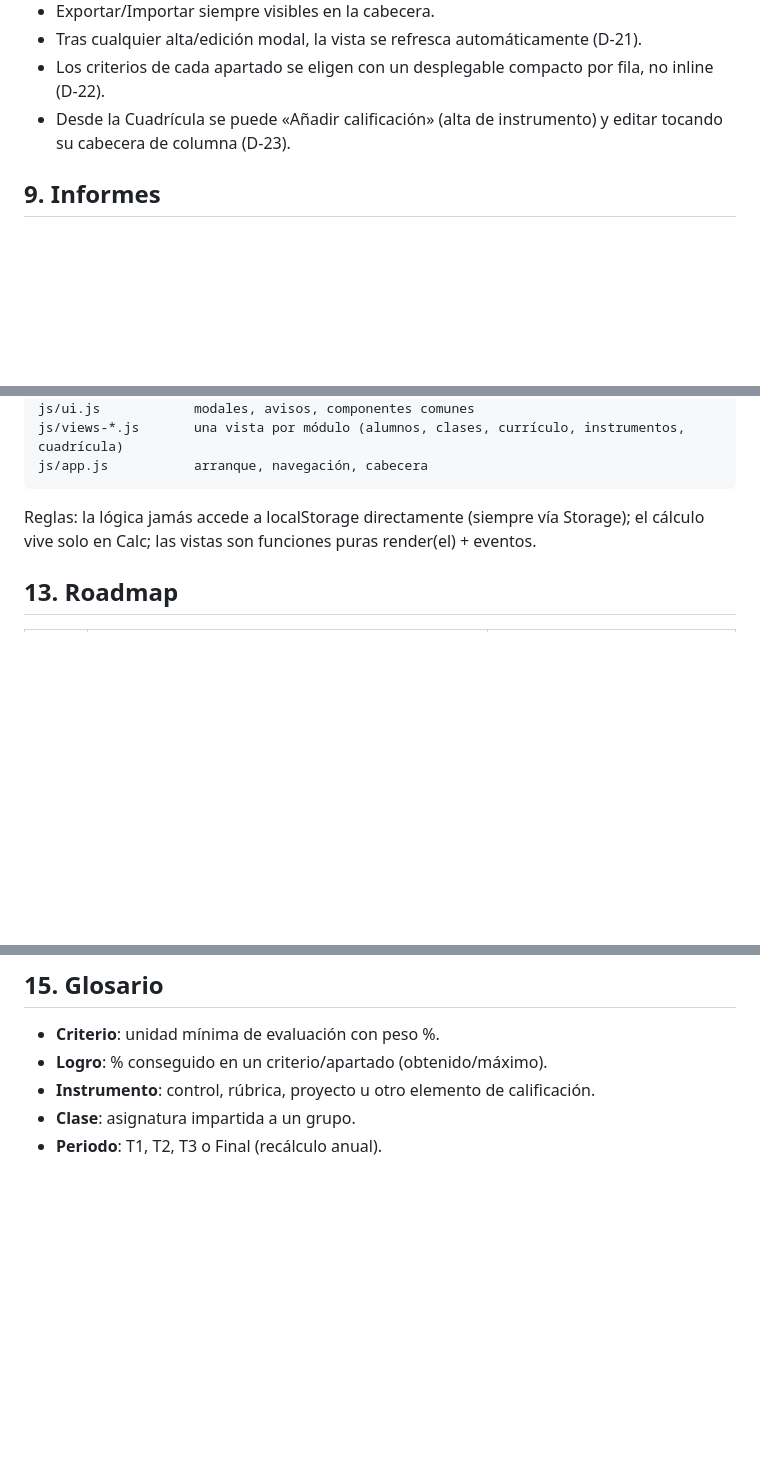
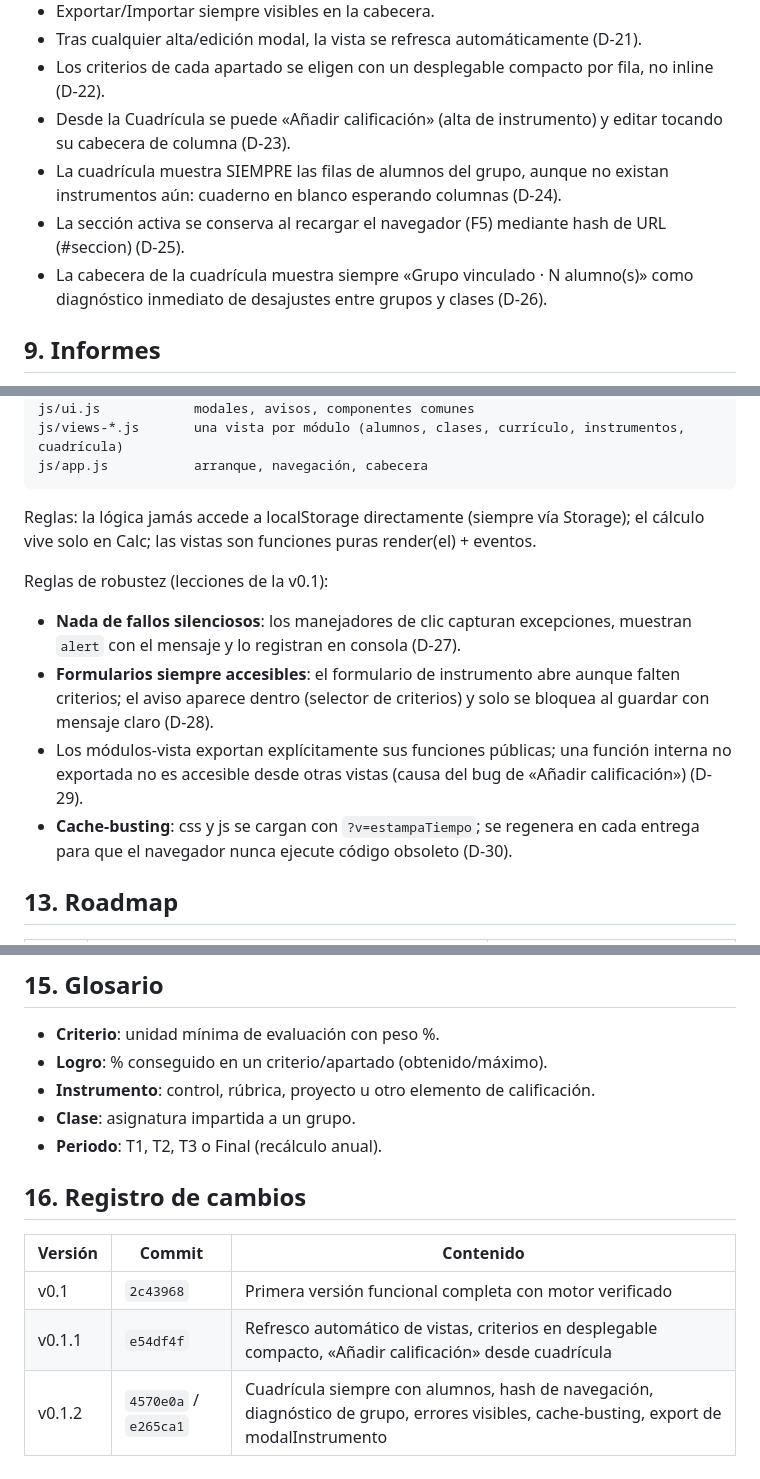
Before and after one commit to JorgeBSTeacher/evaluacion, a Markdown page: docs/SSOT.md, 3 parts joined by grey strips. Drawn GitHub-style; blank space fills up the shorter version.

Commit message:
SSOT v1.1: decisiones D-21 a D-30 de usabilidad y robustez, registro de cambios

```diff
--- a/docs/SSOT.md
+++ b/docs/SSOT.md
@@ -98,6 +98,9 @@ Si los pesos no casan con el reparto de puntos, ambas notas difieren **a propós
 - Tras cualquier alta/edición modal, la vista se refresca automáticamente (D-21).
 - Los criterios de cada apartado se eligen con un desplegable compacto por fila, no inline (D-22).
 - Desde la Cuadrícula se puede «Añadir calificación» (alta de instrumento) y editar tocando su cabecera de columna (D-23).
+- La cuadrícula muestra SIEMPRE las filas de alumnos del grupo, aunque no existan instrumentos aún: cuaderno en blanco esperando columnas (D-24).
+- La sección activa se conserva al recargar el navegador (F5) mediante hash de URL (#seccion) (D-25).
+- La cabecera de la cuadrícula muestra siempre «Grupo vinculado · N alumno(s)» como diagnóstico inmediato de desajustes entre grupos y clases (D-26).
 
 ## 9. Informes
 
@@ -151,6 +154,13 @@ js/app.js           arranque, navegación, cabecera
 
 Reglas: la lógica jamás accede a localStorage directamente (siempre vía Storage); el cálculo vive solo en Calc; las vistas son funciones puras render(el) + eventos.
 
+Reglas de robustez (lecciones de la v0.1):
+
+- **Nada de fallos silenciosos**: los manejadores de clic capturan excepciones, muestran `alert` con el mensaje y lo registran en consola (D-27).
+- **Formularios siempre accesibles**: el formulario de instrumento abre aunque falten criterios; el aviso aparece dentro (selector de criterios) y solo se bloquea al guardar con mensaje claro (D-28).
+- Los módulos-vista exportan explícitamente sus funciones públicas; una función interna no exportada no es accesible desde otras vistas (causa del bug de «Añadir calificación») (D-29).
+- **Cache-busting**: css y js se cargan con `?v=estampaTiempo`; se regenera en cada entrega para que el navegador nunca ejecute código obsoleto (D-30).
+
 ## 13. Roadmap
 
 | Fase | Contenido | Estado |
@@ -179,3 +189,11 @@ Futuras: arrastre de cursos (D-07), escala cualitativa Infantil completa, planti
 - **Instrumento**: control, rúbrica, proyecto u otro elemento de calificación.
 - **Clase**: asignatura impartida a un grupo.
 - **Periodo**: T1, T2, T3 o Final (recálculo anual).
+
+## 16. Registro de cambios
+
+| Versión | Commit | Contenido |
+|---|---|---|
+| v0.1 | `2c43968` | Primera versión funcional completa con motor verificado |
+| v0.1.1 | `e54df4f` | Refresco automático de vistas, criterios en desplegable compacto, «Añadir calificación» desde cuadrícula |
+| v0.1.2 | `4570e0a` / `e265ca1` | Cuadrícula siempre con alumnos, hash de navegación, diagnóstico de grupo, errores visibles, cache-busting, export de modalInstrumento |
```
Also changed, not shown: other parts of docs/SSOT.md (+1 -1 lines).
